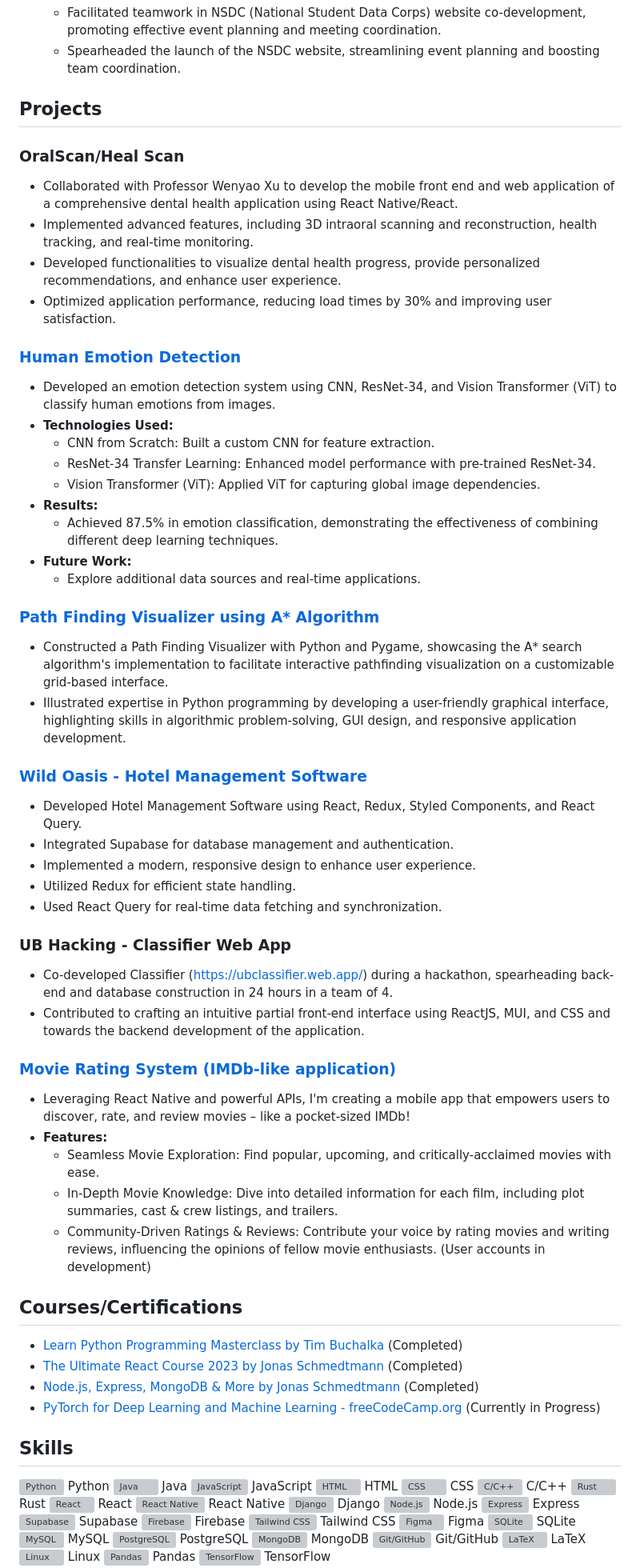
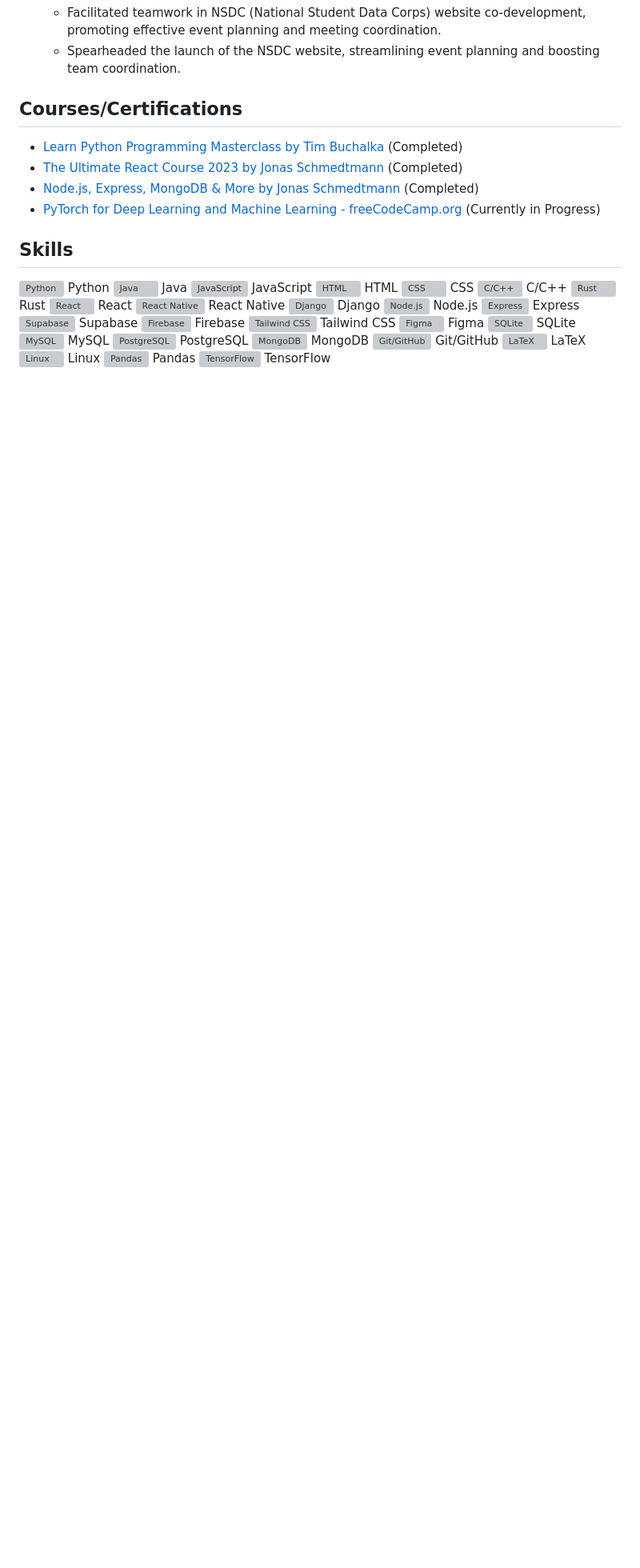
Before and after one commit to Kritarth-Dandapat/Kritarth-Dandapat, a Markdown page: README.md, the part around the change. Shown: that part at 80% size. GitHub-like rendering; blank space fills up the shorter version; grey boxes are pictures that could not be loaded.

```diff
--- a/README.md
+++ b/README.md
@@ -32,46 +32,6 @@
   - Facilitated teamwork in NSDC (National Student Data Corps) website co-development, promoting effective event planning and meeting coordination.
   - Spearheaded the launch of the NSDC website, streamlining event planning and boosting team coordination.
 
-## Projects
-
-### OralScan/Heal Scan
-- Collaborated with Professor Wenyao Xu to develop the mobile front end and web application of a comprehensive dental health application using React Native/React.
-- Implemented advanced features, including 3D intraoral scanning and reconstruction, health tracking, and real-time monitoring.
-- Developed functionalities to visualize dental health progress, provide personalized recommendations, and enhance user experience.
-- Optimized application performance, reducing load times by 30% and improving user satisfaction.
-
-### [Human Emotion Detection](https://github.com/Kritarth-Dandapat/AI-Projects/blob/main/Human_emotions_Detection.ipynb)
-- Developed an emotion detection system using CNN, ResNet-34, and Vision Transformer (ViT) to classify human emotions from images.
-- **Technologies Used:**
-  - CNN from Scratch: Built a custom CNN for feature extraction.
-  - ResNet-34 Transfer Learning: Enhanced model performance with pre-trained ResNet-34.
-  - Vision Transformer (ViT): Applied ViT for capturing global image dependencies.
-- **Results:**
-  - Achieved 87.5% in emotion classification, demonstrating the effectiveness of combining different deep learning techniques.
-- **Future Work:**
-  - Explore additional data sources and real-time applications.
-
-### [Path Finding Visualizer using A* Algorithm](https://github.com/Kritarth-Dandapat/Path-Finder--using-the-A--algorithm)
-- Constructed a Path Finding Visualizer with Python and Pygame, showcasing the A* search algorithm's implementation to facilitate interactive pathfinding visualization on a customizable grid-based interface.
-- Illustrated expertise in Python programming by developing a user-friendly graphical interface, highlighting skills in algorithmic problem-solving, GUI design, and responsive application development.
-
-### [Wild Oasis - Hotel Management Software](https://github.com/Kritarth-Dandapat/the-wild-oasis)
-- Developed Hotel Management Software using React, Redux, Styled Components, and React Query.
-- Integrated Supabase for database management and authentication.
-- Implemented a modern, responsive design to enhance user experience.
-- Utilized Redux for efficient state handling.
-- Used React Query for real-time data fetching and synchronization.
-
-### UB Hacking - Classifier Web App
-- Co-developed Classifier (https://ubclassifier.web.app/) during a hackathon, spearheading back-end and database construction in 24 hours in a team of 4.
-- Contributed to crafting an intuitive partial front-end interface using ReactJS, MUI, and CSS and towards the backend development of the application.
-
-### [Movie Rating System (IMDb-like application)](https://github.com/Kritarth-Dandapat/Movies)
-- Leveraging React Native and powerful APIs, I'm creating a mobile app that empowers users to discover, rate, and review movies – like a pocket-sized IMDb!
-- **Features:**
-  - Seamless Movie Exploration: Find popular, upcoming, and critically-acclaimed movies with ease.
-  - In-Depth Movie Knowledge: Dive into detailed information for each film, including plot summaries, cast & crew listings, and trailers.
-  - Community-Driven Ratings & Reviews: Contribute your voice by rating movies and writing reviews, influencing the opinions of fellow movie enthusiasts. (User accounts in development)
 
 ## Courses/Certifications
 - [Learn Python Programming Masterclass by Tim Buchalka](https://www.linkedin.com/pulse/learn-python-programming-2023-tim-buchalka/) (Completed)
```
